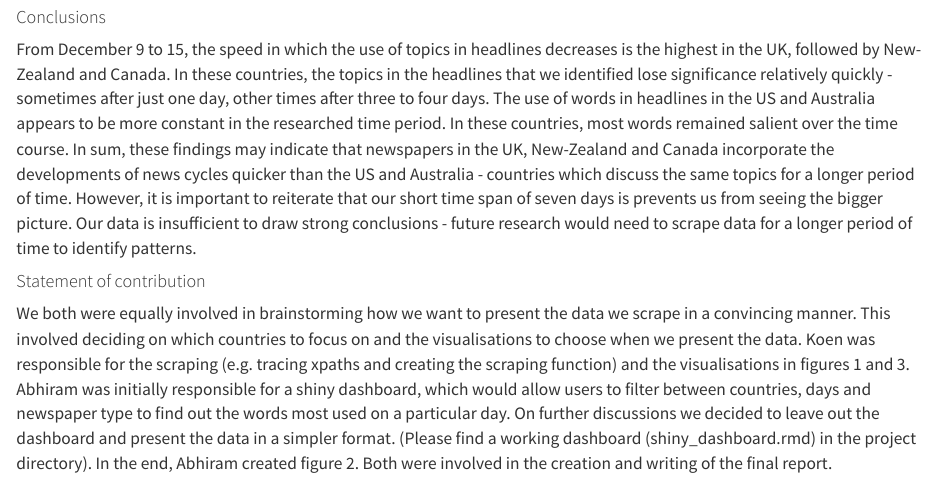
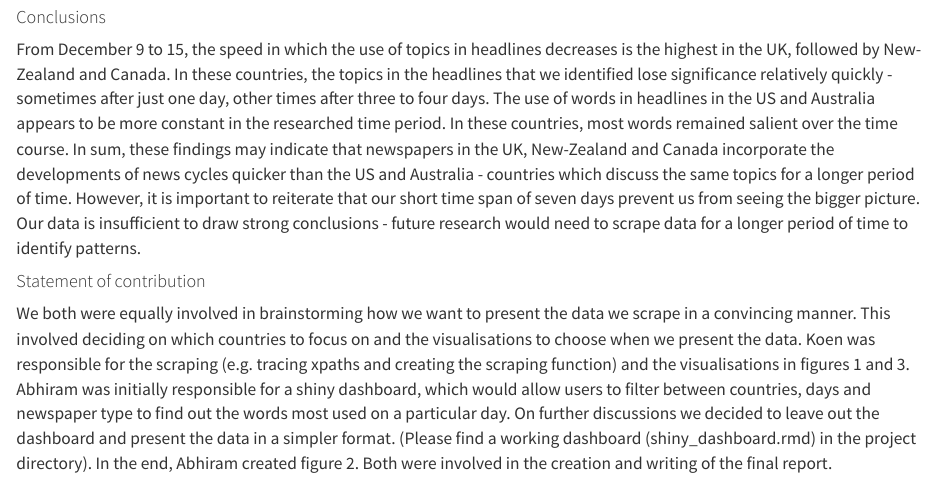
Before and after one commit to intro-to-data-science-21/data-project-news-analytics, an R Markdown document (Final-report.Rmd): the page in a window 1100 px wide, from 3070 px down. Rendered offline with R 4.5, knitr and Pandoc, with nearby package versions; some code elsewhere in the file could not run offline; a font, style sheet, LaTeX package, included part or bibliography that could not be used is replaced or left out.

Commit message:
Update Final-report.Rmd

```diff
--- a/Final-report.Rmd
+++ b/Final-report.Rmd
@@ -2036,7 +2036,7 @@ On the country-level, we observe that the UK is the only country that follows th
 
 #### Conclusions
 
-From December 9 to 15, the speed in which the use of topics in headlines decreases is the highest in the UK, followed by New-Zealand and Canada. In these countries, the topics in the headlines that we identified lose significance relatively quickly - sometimes after just one day, other times after three to four days. The use of words in headlines in the US and Australia appears to be more constant in the researched time period. In these countries, most words remained salient over the time course. In sum, these findings may indicate that newspapers in the UK, New-Zealand and Canada incorporate the developments of news cycles quicker than the US and Australia - countries which discuss the same topics for a longer period of time. However, it is important to reiterate that our short time span of seven days is prevents us from seeing the bigger picture. Our data is insufficient to draw strong conclusions - future research would need to scrape data for a longer period of time to identify patterns.
+From December 9 to 15, the speed in which the use of topics in headlines decreases is the highest in the UK, followed by New-Zealand and Canada. In these countries, the topics in the headlines that we identified lose significance relatively quickly - sometimes after just one day, other times after three to four days. The use of words in headlines in the US and Australia appears to be more constant in the researched time period. In these countries, most words remained salient over the time course. In sum, these findings may indicate that newspapers in the UK, New-Zealand and Canada incorporate the developments of news cycles quicker than the US and Australia - countries which discuss the same topics for a longer period of time. However, it is important to reiterate that our short time span of seven days prevent us from seeing the bigger picture. Our data is insufficient to draw strong conclusions - future research would need to scrape data for a longer period of time to identify patterns.
 
 #### Statement of contribution
 
```
